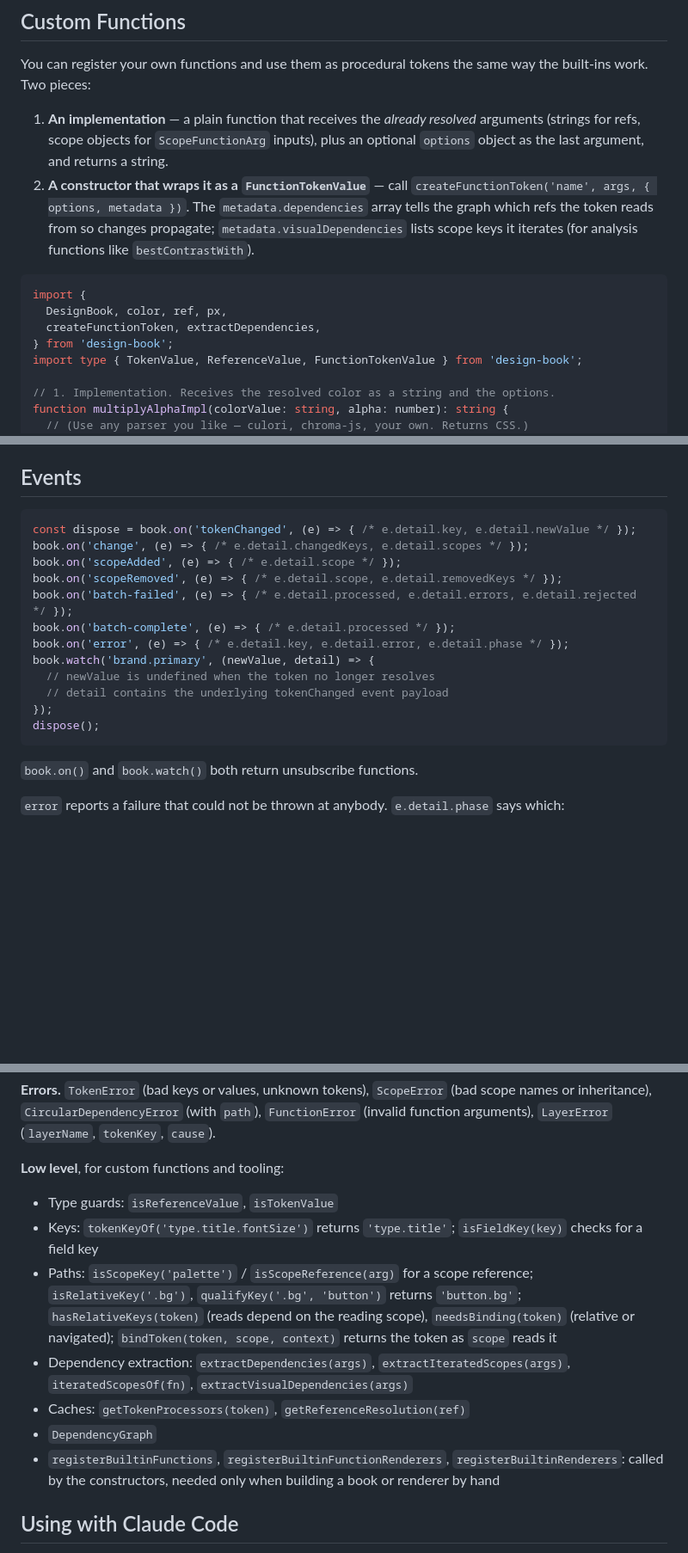
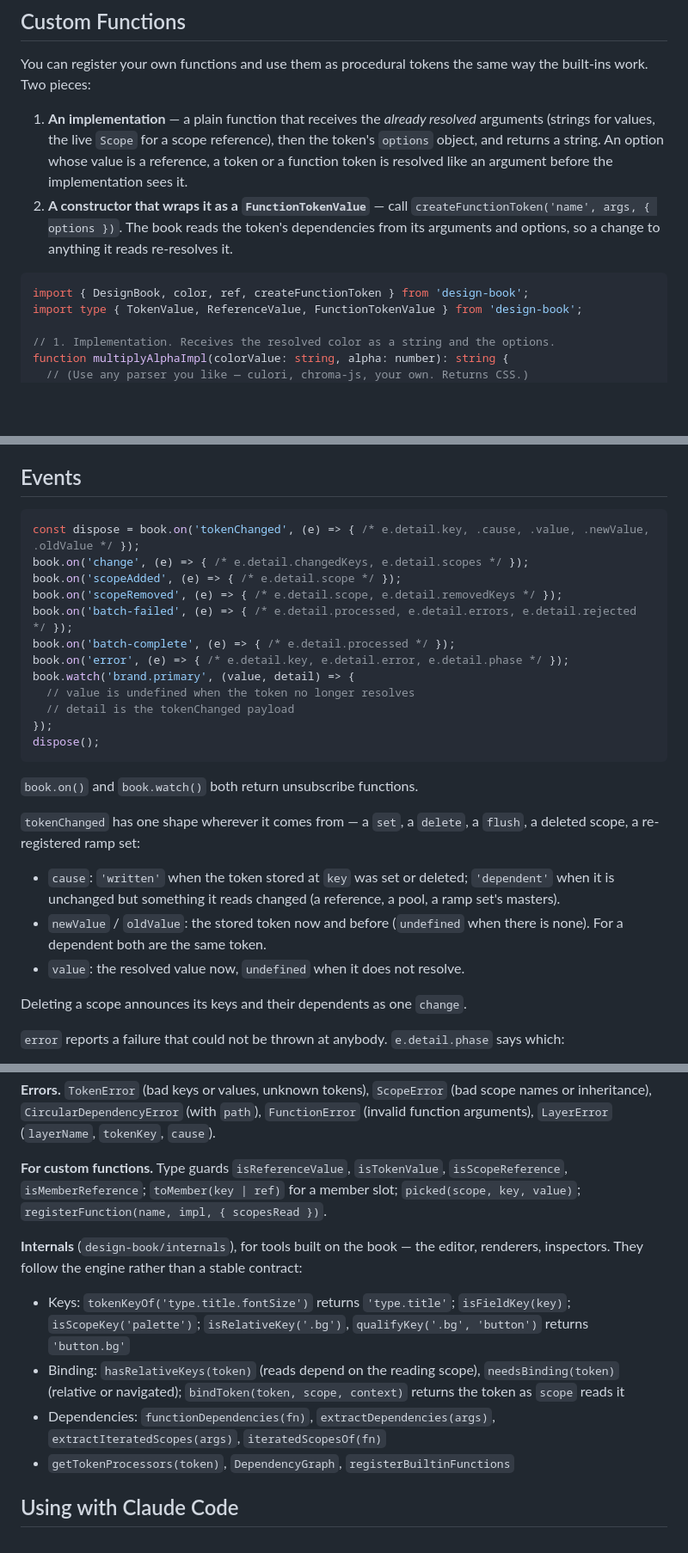
Before and after one commit to meodai/design-book, a Markdown page: README.md, 3 parts joined by grey strips. Shown at 86% size. Drawn GitHub-style; blank space fills up the shorter version.

Commit message:
docs: the token model, the function contract, events and internals as they are now

````diff
--- a/README.md
+++ b/README.md
@@ -576,20 +576,17 @@ You can register your own functions and use them as procedural tokens the
 same way the built-ins work. Two pieces:
 
 1. **An implementation** — a plain function that receives the *already
-   resolved* arguments (strings for refs, scope objects for `ScopeFunctionArg`
-   inputs), plus an optional `options` object as the last argument, and
-   returns a string.
+   resolved* arguments (strings for values, the live `Scope` for a scope
+   reference), then the token's `options` object, and returns a string. An
+   option whose value is a reference, a token or a function token is
+   resolved like an argument before the implementation sees it.
 2. **A constructor that wraps it as a `FunctionTokenValue`** — call
-   `createFunctionToken('name', args, { options, metadata })`. The
-   `metadata.dependencies` array tells the graph which refs the token reads
-   from so changes propagate; `metadata.visualDependencies` lists scope keys
-   it iterates (for analysis functions like `bestContrastWith`).
-
-```typescript
-import {
-  DesignBook, color, ref, px,
-  createFunctionToken, extractDependencies,
-} from 'design-book';
+   `createFunctionToken('name', args, { options })`. The book reads the
+   token's dependencies from its arguments and options, so a change to
+   anything it reads re-resolves it.
+
+```typescript
+import { DesignBook, color, ref, createFunctionToken } from 'design-book';
 import type { TokenValue, ReferenceValue, FunctionTokenValue } from 'design-book';
 
 // 1. Implementation. Receives the resolved color as a string and the options.
@@ -1224,21 +1226,29 @@ A token that must *not* follow a theme should point at a root that no theme over
 ## Events
 
 ```typescript
-const dispose = book.on('tokenChanged', (e) => { /* e.detail.key, e.detail.newValue */ });
+const dispose = book.on('tokenChanged', (e) => { /* e.detail.key, .cause, .value, .newValue, .oldValue */ });
 book.on('change', (e) => { /* e.detail.changedKeys, e.detail.scopes */ });
 book.on('scopeAdded', (e) => { /* e.detail.scope */ });
 book.on('scopeRemoved', (e) => { /* e.detail.scope, e.detail.removedKeys */ });
 book.on('batch-failed', (e) => { /* e.detail.processed, e.detail.errors, e.detail.rejected */ });
 book.on('batch-complete', (e) => { /* e.detail.processed */ });
 book.on('error', (e) => { /* e.detail.key, e.detail.error, e.detail.phase */ });
-book.watch('brand.primary', (newValue, detail) => {
-  // newValue is undefined when the token no longer resolves
-  // detail contains the underlying tokenChanged event payload
+book.watch('brand.primary', (value, detail) => {
+  // value is undefined when the token no longer resolves
+  // detail is the tokenChanged payload
 });
 dispose();
 ```
 
 `book.on()` and `book.watch()` both return unsubscribe functions.
+
+`tokenChanged` has one shape wherever it comes from — a `set`, a `delete`, a `flush`, a deleted scope, a re-registered ramp set:
+
+- `cause`: `'written'` when the token stored at `key` was set or deleted; `'dependent'` when it is unchanged but something it reads changed (a reference, a pool, a ramp set's masters).
+- `newValue` / `oldValue`: the stored token now and before (`undefined` when there is none). For a dependent both are the same token.
+- `value`: the resolved value now, `undefined` when it does not resolve.
+
+Deleting a scope announces its keys and their dependents as one `change`.
 
 `error` reports a failure that could not be thrown at anybody.
 `e.detail.phase` says which:
@@ -1496,14 +1506,13 @@ they fit together.
 
 **Errors.** `TokenError` (bad keys or values, unknown tokens), `ScopeError` (bad scope names or inheritance), `CircularDependencyError` (with `path`), `FunctionError` (invalid function arguments), `LayerError` (`layerName`, `tokenKey`, `cause`).
 
-**Low level**, for custom functions and tooling:
-- Type guards: `isReferenceValue`, `isTokenValue`
-- Keys: `tokenKeyOf('type.title.fontSize')` returns `'type.title'`; `isFieldKey(key)` checks for a field key
-- Paths: `isScopeKey('palette')` / `isScopeReference(arg)` for a scope reference; `isRelativeKey('.bg')`, `qualifyKey('.bg', 'button')` returns `'button.bg'`; `hasRelativeKeys(token)` (reads depend on the reading scope), `needsBinding(token)` (relative or navigated); `bindToken(token, scope, context)` returns the token as `scope` reads it
-- Dependency extraction: `extractDependencies(args)`, `extractIteratedScopes(args)`, `iteratedScopesOf(fn)`, `extractVisualDependencies(args)`
-- Caches: `getTokenProcessors(token)`, `getReferenceResolution(ref)`
-- `DependencyGraph`
-- `registerBuiltinFunctions`, `registerBuiltinFunctionRenderers`, `registerBuiltinRenderers`: called by the constructors, needed only when building a book or renderer by hand
+**For custom functions.** Type guards `isReferenceValue`, `isTokenValue`, `isScopeReference`, `isMemberReference`; `toMember(key | ref)` for a member slot; `picked(scope, key, value)`; `registerFunction(name, impl, { scopesRead })`.
+
+**Internals** (`design-book/internals`), for tools built on the book — the editor, renderers, inspectors. They follow the engine rather than a stable contract:
+- Keys: `tokenKeyOf('type.title.fontSize')` returns `'type.title'`; `isFieldKey(key)`; `isScopeKey('palette')`; `isRelativeKey('.bg')`, `qualifyKey('.bg', 'button')` returns `'button.bg'`
+- Binding: `hasRelativeKeys(token)` (reads depend on the reading scope), `needsBinding(token)` (relative or navigated); `bindToken(token, scope, context)` returns the token as `scope` reads it
+- Dependencies: `functionDependencies(fn)`, `extractDependencies(args)`, `extractIteratedScopes(args)`, `iteratedScopesOf(fn)`
+- `getTokenProcessors(token)`, `DependencyGraph`, `registerBuiltinFunctions`
 
 ## Using with Claude Code
 
````
Also changed, not shown: other parts of README.md (+10 -5 lines), CLAUDE.md (+17 -15 lines).
